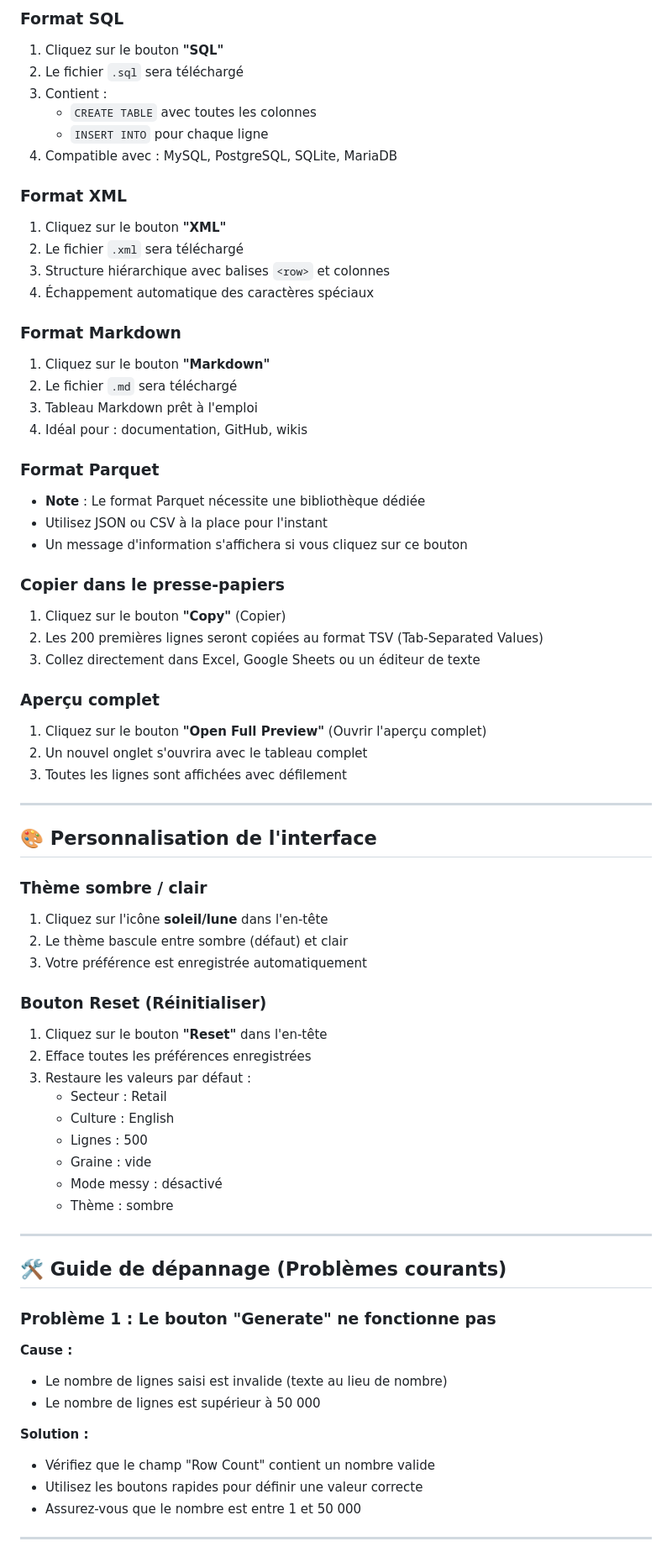
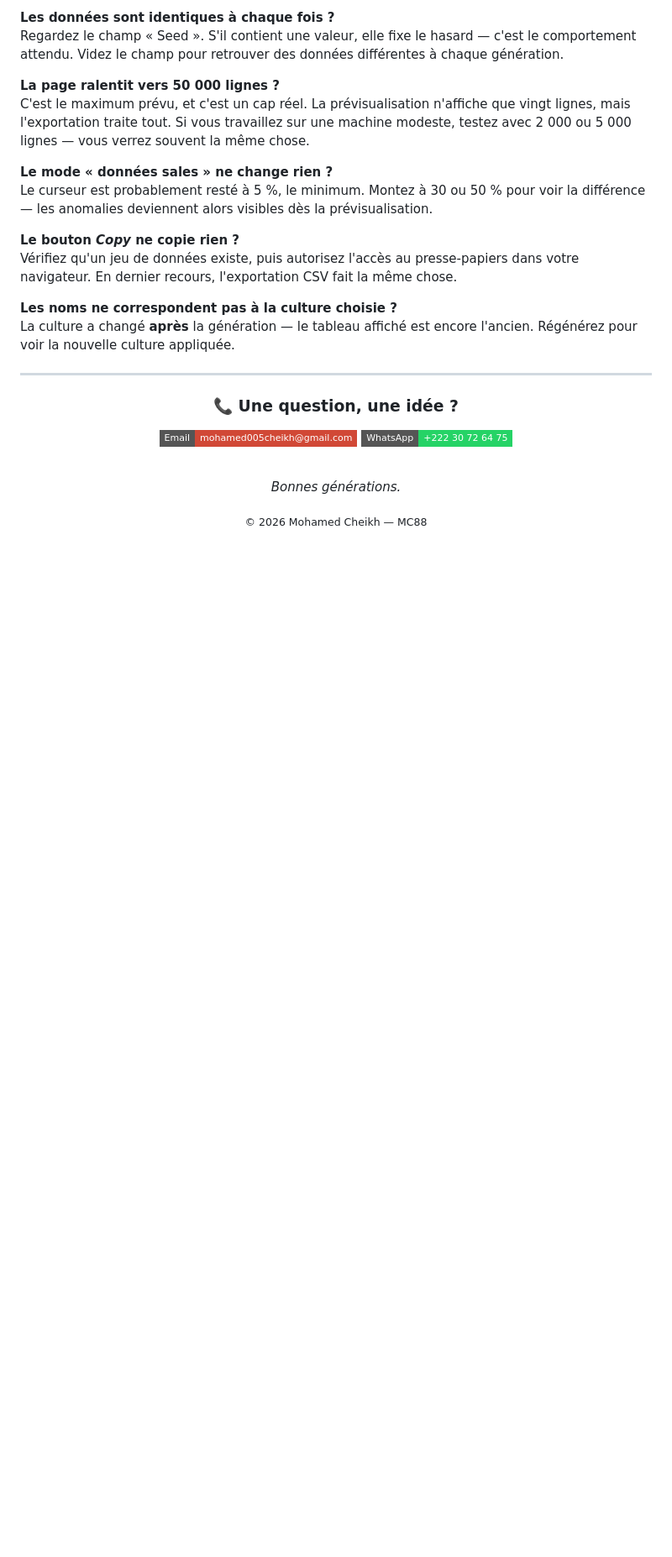
Before and after one commit to mohamed005cheikh-rgb/DATA-MC88, a Markdown page: README.md, the part around one of its changes. Shown at 84% size. GitHub-like rendering; badges without logos; blank space fills up the shorter version.

```diff
--- a/README.md
+++ b/README.md
@@ -146,75 +118,31 @@
 
-### Format SQL
-1. Cliquez sur le bouton **"SQL"**
-2. Le fichier `.sql` sera téléchargé
-3. Contient :
-   - `CREATE TABLE` avec toutes les colonnes
-   - `INSERT INTO` pour chaque ligne
-4. Compatible avec : MySQL, PostgreSQL, SQLite, MariaDB
+**Les données sont identiques à chaque fois ?**
+Regardez le champ « Seed ». S'il contient une valeur, elle fixe le hasard — c'est le comportement attendu. Videz le champ pour retrouver des données différentes à chaque génération.
 
-### Format XML
-1. Cliquez sur le bouton **"XML"**
-2. Le fichier `.xml` sera téléchargé
-3. Structure hiérarchique avec balises `<row>` et colonnes
-4. Échappement automatique des caractères spéciaux
+**La page ralentit vers 50 000 lignes ?**
+C'est le maximum prévu, et c'est un cap réel. La prévisualisation n'affiche que vingt lignes, mais l'exportation traite tout. Si vous travaillez sur une machine modeste, testez avec 2 000 ou 5 000 lignes — vous verrez souvent la même chose.
 
-### Format Markdown
-1. Cliquez sur le bouton **"Markdown"**
-2. Le fichier `.md` sera téléchargé
-3. Tableau Markdown prêt à l'emploi
-4. Idéal pour : documentation, GitHub, wikis
+**Le mode « données sales » ne change rien ?**
+Le curseur est probablement resté à 5 %, le minimum. Montez à 30 ou 50 % pour voir la différence — les anomalies deviennent alors visibles dès la prévisualisation.
 
-### Format Parquet
-- **Note** : Le format Parquet nécessite une bibliothèque dédiée
-- Utilisez JSON ou CSV à la place pour l'instant
-- Un message d'information s'affichera si vous cliquez sur ce bouton
+**Le bouton *Copy* ne copie rien ?**
+Vérifiez qu'un jeu de données existe, puis autorisez l'accès au presse-papiers dans votre navigateur. En dernier recours, l'exportation CSV fait la même chose.
 
-### Copier dans le presse-papiers
-1. Cliquez sur le bouton **"Copy"** (Copier)
-2. Les 200 premières lignes seront copiées au format TSV (Tab-Separated Values)
-3. Collez directement dans Excel, Google Sheets ou un éditeur de texte
-
-### Aperçu complet
-1. Cliquez sur le bouton **"Open Full Preview"** (Ouvrir l'aperçu complet)
-2. Un nouvel onglet s'ouvrira avec le tableau complet
-3. Toutes les lignes sont affichées avec défilement
+**Les noms ne correspondent pas à la culture choisie ?**
+La culture a changé **après** la génération — le tableau affiché est encore l'ancien. Régénérez pour voir la nouvelle culture appliquée.
 
 ---
 
-## 🎨 Personnalisation de l'interface
+<div align="center">
 
-### Thème sombre / clair
+### 📞 Une question, une idée ?
 
-1. Cliquez sur l'icône **soleil/lune** dans l'en-tête
-2. Le thème bascule entre sombre (défaut) et clair
-3. Votre préférence est enregistrée automatiquement
+[![Email](https://img.shields.io/badge/Email-mohamed005cheikh@gmail.com-d14836?style=flat-square&logo=gmail&logoColor=white)](mailto:mohamed005cheikh@gmail.com)
+[![WhatsApp](https://img.shields.io/badge/WhatsApp-+222_30_72_64_75-25D366?style=flat-square&logo=whatsapp&logoColor=white)](https://wa.me/22230726475)
 
-### Bouton Reset (Réinitialiser)
+<br />
 
-1. Cliquez sur le bouton **"Reset"** dans l'en-tête
-2. Efface toutes les préférences enregistrées
-3. Restaure les valeurs par défaut :
-   - Secteur : Retail
-   - Culture : English
-   - Lignes : 500
-   - Graine : vide
-   - Mode messy : désactivé
-   - Thème : sombre
+*Bonnes générations.*
 
----
+<sub>© 2026 Mohamed Cheikh — MC88</sub>
 
-## 🛠️ Guide de dépannage (Problèmes courants)
-
-### Problème 1 : Le bouton "Generate" ne fonctionne pas
-
-**Cause :**
-- Le nombre de lignes saisi est invalide (texte au lieu de nombre)
-- Le nombre de lignes est supérieur à 50 000
-
-**Solution :**
-- Vérifiez que le champ "Row Count" contient un nombre valide
-- Utilisez les boutons rapides pour définir une valeur correcte
-- Assurez-vous que le nombre est entre 1 et 50 000
-
----
-
```
Also changed, not shown: other parts of README.md (+80 -240 lines).
